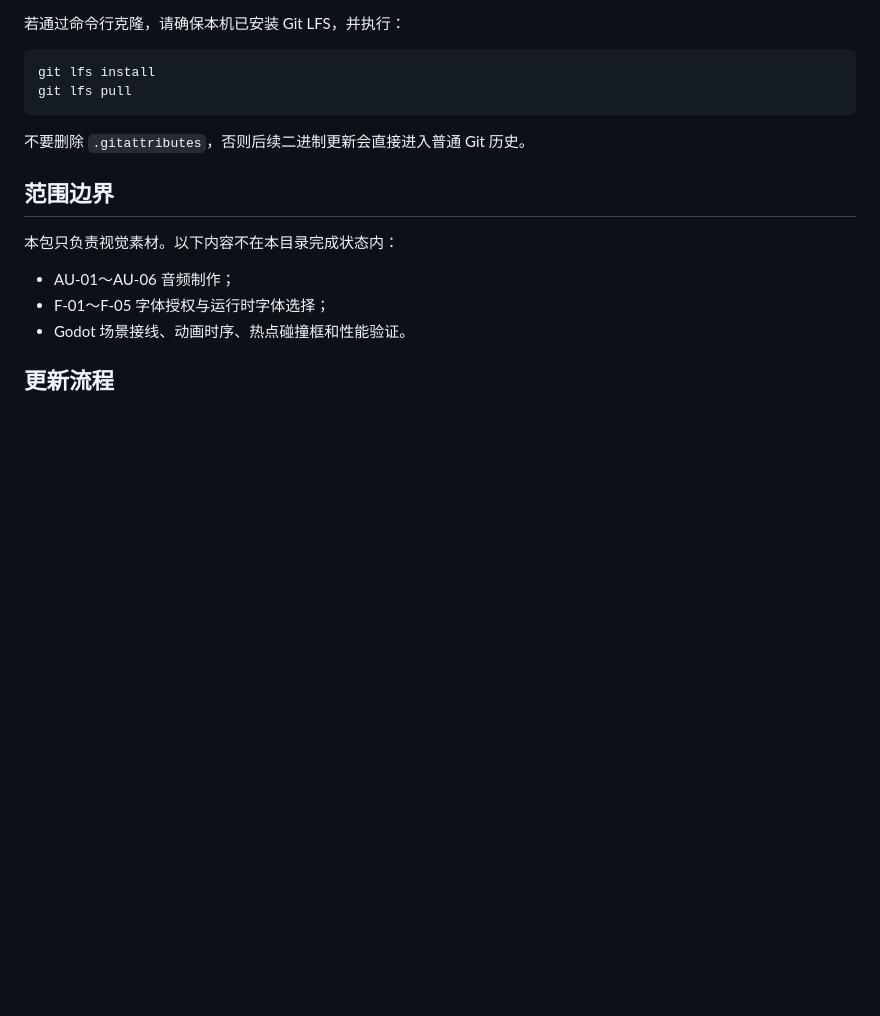
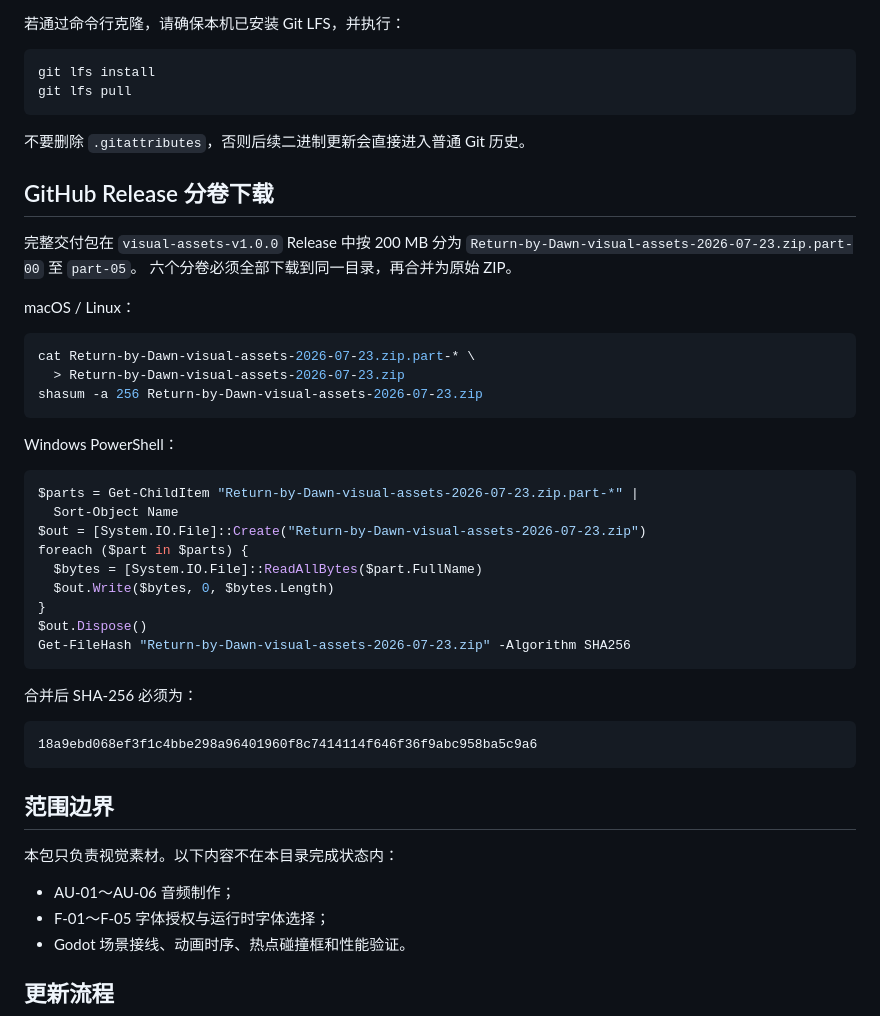
Before and after one commit to 245269946-blip/Return-by-Dawn, a Markdown page: visual-assets/overdue-book/README.md, the part around the change. Drawn GitHub-style; blank space fills up the shorter version.

Commit message:
docs: add release part reconstruction instructions

````diff
--- a/visual-assets/overdue-book/README.md
+++ b/visual-assets/overdue-book/README.md
@@ -90,6 +90,40 @@ git lfs pull
 
 不要删除 `.gitattributes`，否则后续二进制更新会直接进入普通 Git 历史。
 
+## GitHub Release 分卷下载
+
+完整交付包在 `visual-assets-v1.0.0` Release 中按 200 MB 分为
+`Return-by-Dawn-visual-assets-2026-07-23.zip.part-00` 至 `part-05`。
+六个分卷必须全部下载到同一目录，再合并为原始 ZIP。
+
+macOS / Linux：
+
+```bash
+cat Return-by-Dawn-visual-assets-2026-07-23.zip.part-* \
+  > Return-by-Dawn-visual-assets-2026-07-23.zip
+shasum -a 256 Return-by-Dawn-visual-assets-2026-07-23.zip
+```
+
+Windows PowerShell：
+
+```powershell
+$parts = Get-ChildItem "Return-by-Dawn-visual-assets-2026-07-23.zip.part-*" |
+  Sort-Object Name
+$out = [System.IO.File]::Create("Return-by-Dawn-visual-assets-2026-07-23.zip")
+foreach ($part in $parts) {
+  $bytes = [System.IO.File]::ReadAllBytes($part.FullName)
+  $out.Write($bytes, 0, $bytes.Length)
+}
+$out.Dispose()
+Get-FileHash "Return-by-Dawn-visual-assets-2026-07-23.zip" -Algorithm SHA256
+```
+
+合并后 SHA-256 必须为：
+
+```text
+18a9ebd068ef3f1c4bbe298a96401960f8c7414114f646f36f9abc958ba5c9a6
+```
+
 ## 范围边界
 
 本包只负责视觉素材。以下内容不在本目录完成状态内：
````
